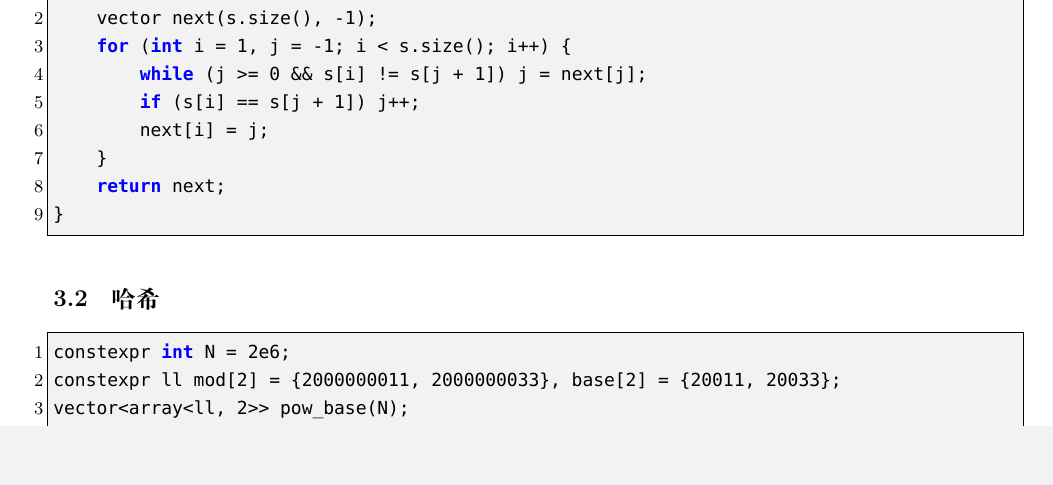
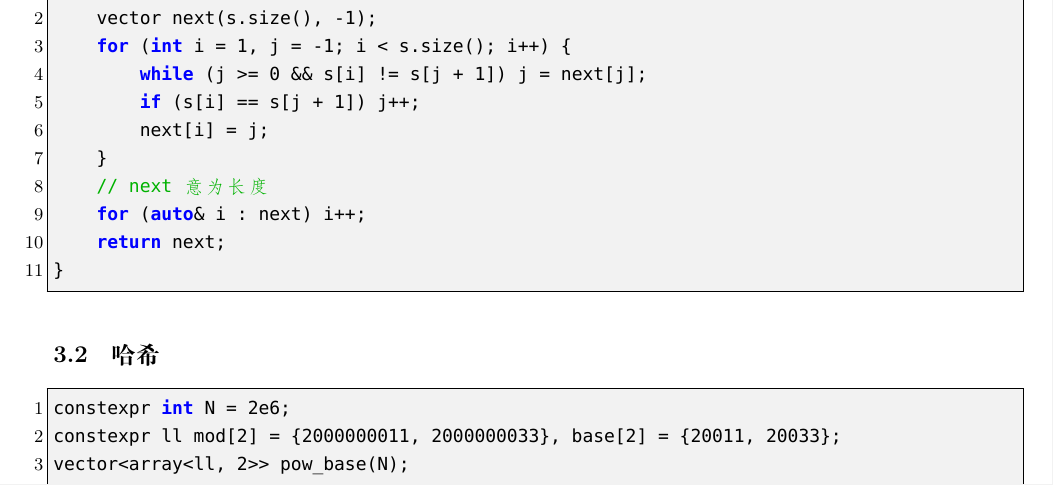
Before and after one commit to therehello/ACM-template, a LaTeX document (template.tex): part of page 11 of 26, cut so that both start at the same text, the shorter picture padded with empty space. Compiled offline with XeLaTeX; a missing font is replaced by an installed copy or a similar font.

Commit message:
update kmp

```diff
--- a/template.tex
+++ b/template.tex
@@ -527,6 +527,8 @@ auto kmp(string& s) {
         if (s[i] == s[j + 1]) j++;
         next[i] = j;
     }
+    // next 意为长度
+    for (auto& i : next) i++;
     return next;
 }
 \end{lstlisting}
```
Also changed, not shown: template.md (+2 -0 lines), template.pdf.
